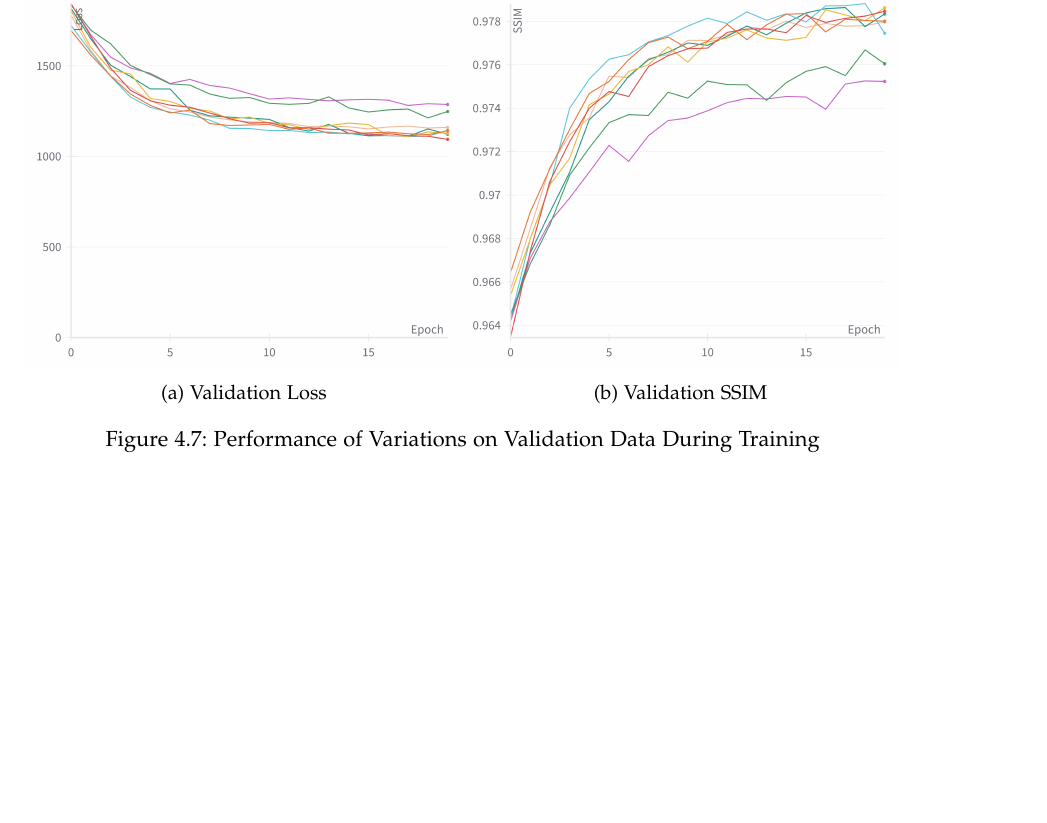
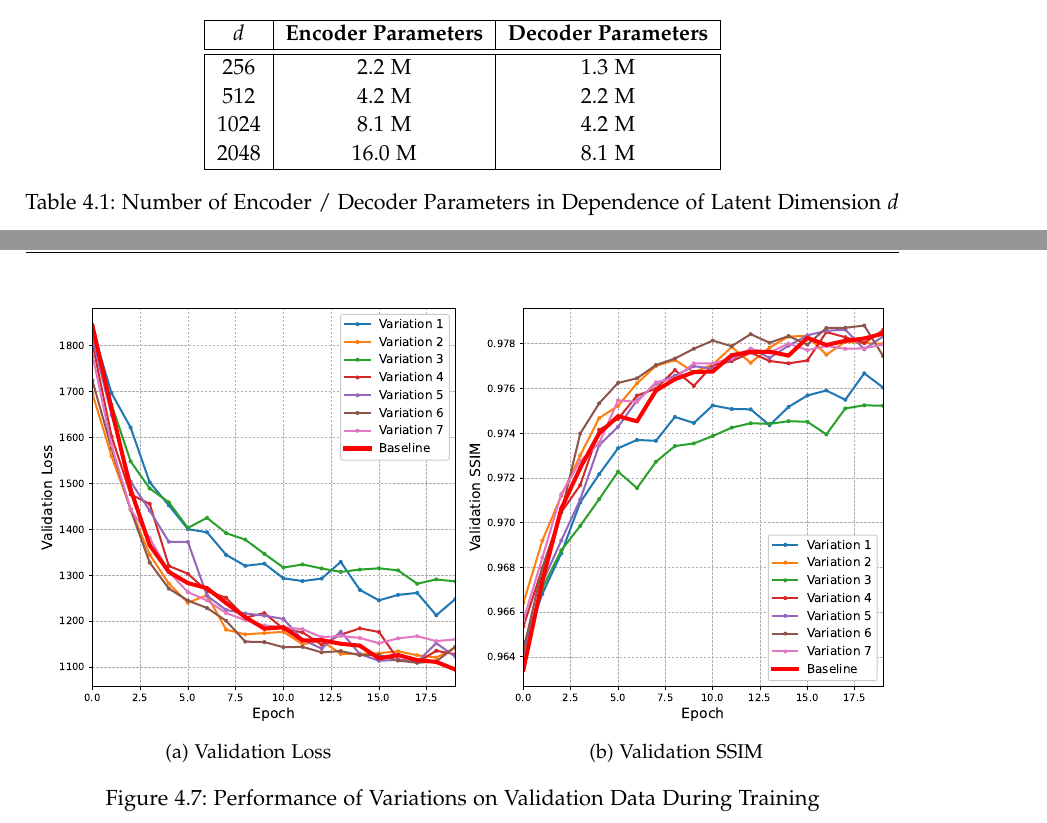
Before and after one commit to must1d/masters-thesis, a LaTeX thesis (main.tex, which reads chapters/04_vae.tex): part of page 22 of 38 before the commit and two parts of pages 21 and 22 of 38 after it, the two joined at a grey line, cut at the place of the change, the shorter picture padded with empty space. Compiled offline with pdfLaTeX.

Commit message:
Improves Architectures Search Plots and adds Table for Model Sizes

```diff
--- a/chapters/04_vae.tex
+++ b/chapters/04_vae.tex
@@ -100,15 +100,15 @@ In Figure , the validation losses and validation SSIM can be seen from the 20 ep
 
 \begin{figure}
     \centering
-    \begin{subfigure}{.5\textwidth}
+    \begin{subfigure}{0.49\textwidth}
         \centering
-        \includegraphics[width=\linewidth]{figures/architecture_variations/validations_loss.png}
+        \includegraphics[width=\linewidth]{figures/architecture_search/architecture_search_loss.eps}
         \caption{Validation Loss}
         \label{fig:sub1}
     \end{subfigure}%
-    \begin{subfigure}{.5\textwidth}
+    \begin{subfigure}{0.49\textwidth}
         \centering
-        \includegraphics[width=\linewidth]{figures/architecture_variations/validation_ssim.png}
+        \includegraphics[width=\linewidth]{figures/architecture_search/architecture_search_ssim.eps}
         \caption{Validation SSIM}
         \label{fig:sub2}
     \end{subfigure}
@@ -138,6 +138,23 @@ The encoder and decoder respectively can be seen in Figure and Figure.
 The latent dimension $d$ which was kept at $d = 256$ for the "ablation study" is now kept parametrizable.
 In fact, for this thesis, different latent dimensions are explored: $d \in \{ 256, 512, 1024, 2048 \}$.
 The number of parameters of the model in dependence of $d$ are \dots.
+
+\begin{table}[h]
+    \centering
+    \begin{tabular}{|c|c|c|}
+        \hline
+        \textbf{$d$} & \textbf{Encoder Parameters} & \textbf{Decoder Parameters} \\
+        \hline
+        \hline
+        $256$ & 2.2 M & 1.3 M \\
+        $512$ & 4.2 M & 2.2 M \\
+        $1024$ & 8.1 M & 4.2 M \\
+        $2048$ & 16.0 M & 8.1 M \\
+        \hline
+    \end{tabular}
+    \caption{Number of Encoder / Decoder Parameters in Dependence of Latent Dimension $d$}
+    \label{tab:num_parameters}
+\end{table}
 
 The models are trained on both the TNO 2015 and 2018 data for $100$ epochs.
 The dataset split is $t = 0.13$ and $v = 0.15$, resulting in $13$ cities in the test, $15$ cities in the validation, and $74$ cities in the training set.
```
Also changed, not shown: chapters/05_reconstruction.tex (+2 -0 lines), figures/architecture_search/architecture_search_loss.eps (added), figures/architecture_search/architecture_search_ssim.eps (added), figures/architecture_variations/validation_ssim.png (deleted), figures/architecture_variations/validations_loss.png (deleted).
